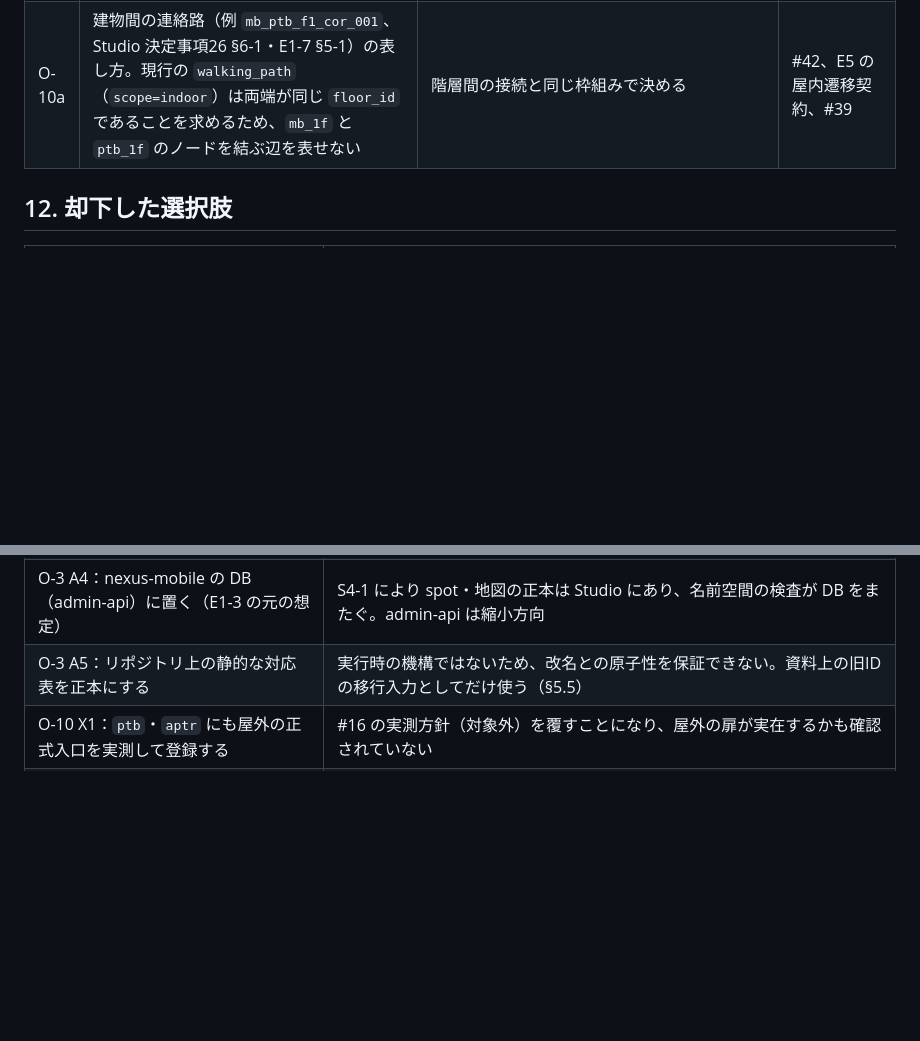
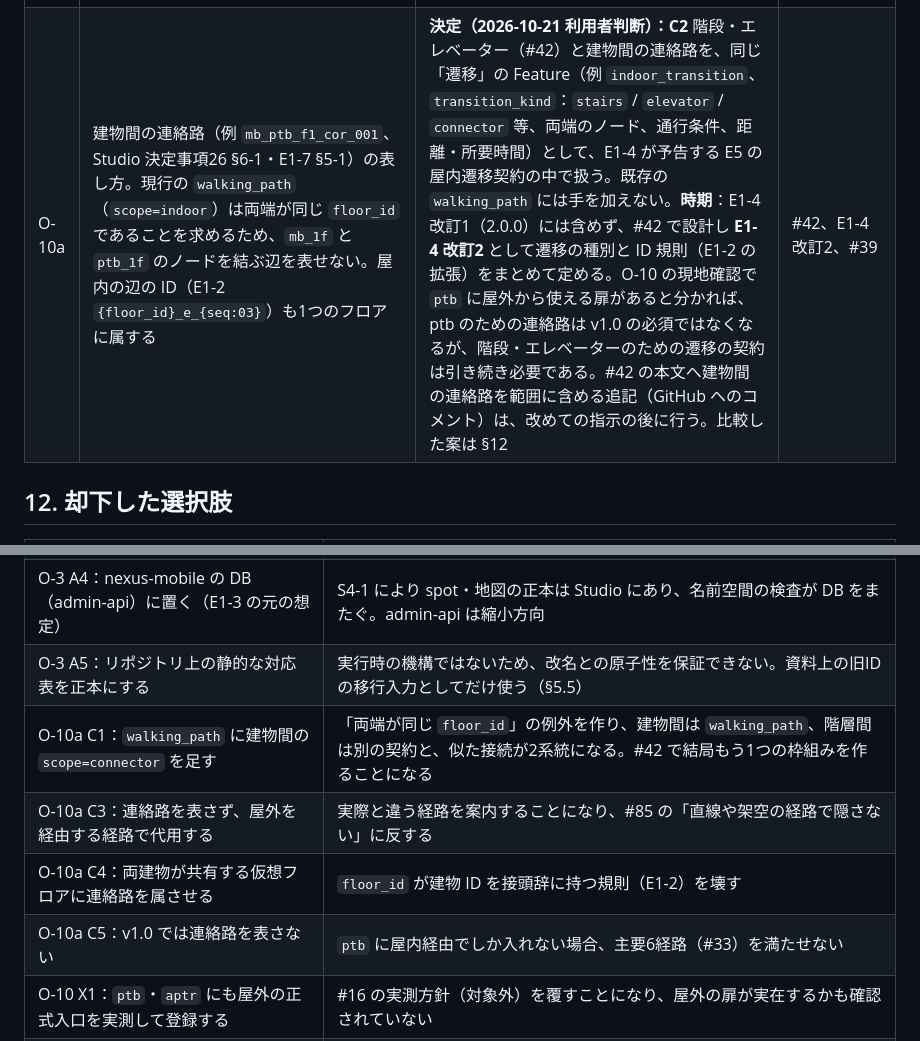
Before and after one commit to m0o9l0v3/NexusMobile, a Markdown page: docs/decisions/E2-5-participant-data-delivery-v2.md, 2 parts joined by grey strips. GitHub-like rendering; blank space fills up the shorter version.

```diff
--- a/docs/decisions/E2-5-participant-data-delivery-v2.md
+++ b/docs/decisions/E2-5-participant-data-delivery-v2.md
@@ -552,7 +552,7 @@ S4-1 により地図の正本は Studio にある。admin-api に残る MapDatas
 | O-9a | 更新確認の最小間隔の値 | **決定（2026-10-21 利用者判断）：I-5** 応答ヘッダー `Nexus-Recheck-After` で public-api が間隔を指示する。既定 300 秒、iOS は 60〜3600 秒に収め、ヘッダーが無ければ 300 秒（いずれも仮の値、当日の運用で見直す）。手動の再読み込みの扱いは #84 に委ねる（§4.1、§6 規則10）。比較した案は §12 | #22b、#23、#84 |
 | O-9b | ログ送信（`POST /api/logs`・`/batch`）と構内 NAT。IP ごとの上限により、来場者が多いと 429 になりうる（`docs/rate-limiting.md` の既知の制約）。本契約の範囲外とし、[#107](https://github.com/m0o9l0v3/NexusMobile/issues/107)（2026-10-21 登録）で扱う | ログ送信の上限・単位、iOS のログ送信の有無と再送方針 | [#107](https://github.com/m0o9l0v3/NexusMobile/issues/107)（E8-4 の続き） |
 | O-10 | `ptb`・`aptr` の入口と到達ノード。`map-data/README.md` は「`ptb` と `aptr` は屋外直結入口の対象外なので登録しない」としている。一方、建物の到達ノードの規則（E1-4 改訂1 §4.3）は `is_primary` の `formal_entrance` を前提とし、主要6経路（#33）と E1-4 改訂1 §8 は「屋外→ptb 正式入口」を挙げている。このままでは `ptb`・`aptr` を目的地にしたときの到達ノードを求められない | **決定（2026-10-21 利用者判断）：X3** `building` に任意の `access_node_id` を追加し（E1-4 改訂1 §4.4・R-8）、正式入口を持たない `ptb`・`aptr` はこれで到達ノードを指定する。正式入口の意味と #16 の実測方針は変えない。手順：(1) オーナーが現地で、来場者が `ptb`・`aptr` にどこから入るか（`mb` からの連絡路か、屋外の扉か、他の建物経由か）を確認し、#16 で対象外とした理由を記録する。(2) 確認の結果に基づき、指定する到達ノードをデータ作成（#39）で決める。推測で指定しない。(3) 建物間の連絡路の表し方は O-10a で決める。(4) #33 の「屋外→ptb 正式入口」の文言を確認の結果に合わせて改める。#33 へのコメントは改めての指示の後に行う。比較した案は §12 | オーナー（手順1）、#39、#33 |
-| O-10a | 建物間の連絡路（例 `mb_ptb_f1_cor_001`、Studio 決定事項26 §6-1・E1-7 §5-1）の表し方。現行の `walking_path`（`scope=indoor`）は両端が同じ `floor_id` であることを求めるため、`mb_1f` と `ptb_1f` のノードを結ぶ辺を表せない | 階層間の接続と同じ枠組みで決める | #42、E5 の屋内遷移契約、#39 |
+| O-10a | 建物間の連絡路（例 `mb_ptb_f1_cor_001`、Studio 決定事項26 §6-1・E1-7 §5-1）の表し方。現行の `walking_path`（`scope=indoor`）は両端が同じ `floor_id` であることを求めるため、`mb_1f` と `ptb_1f` のノードを結ぶ辺を表せない。屋内の辺の ID（E1-2 `{floor_id}_e_{seq:03}`）も1つのフロアに属する | **決定（2026-10-21 利用者判断）：C2** 階段・エレベーター（#42）と建物間の連絡路を、同じ「遷移」の Feature（例 `indoor_transition`、`transition_kind`：`stairs` / `elevator` / `connector` 等、両端のノード、通行条件、距離・所要時間）として、E1-4 が予告する E5 の屋内遷移契約の中で扱う。既存の `walking_path` には手を加えない。**時期**：E1-4 改訂1（2.0.0）には含めず、#42 で設計し **E1-4 改訂2** として遷移の種別と ID 規則（E1-2 の拡張）をまとめて定める。O-10 の現地確認で `ptb` に屋外から使える扉があると分かれば、ptb のための連絡路は v1.0 の必須ではなくなるが、階段・エレベーターのための遷移の契約は引き続き必要である。#42 の本文へ建物間の連絡路を範囲に含める追記（GitHub へのコメント）は、改めての指示の後に行う。比較した案は §12 | #42、E1-4 改訂2、#39 |
 
 ## 12. 却下した選択肢
 
@@ -596,6 +596,10 @@ S4-1 により地図の正本は Studio にある。admin-api に残る MapDatas
 | O-3 A3：地図の公開版（GeoJSON `nexus.id_aliases`）に持たせる | 地図を過去の版へ戻すと alias が消える。Spot だけの改名にも地図の公開が必要になる。draft や他版との衝突を検査できない |
 | O-3 A4：nexus-mobile の DB（admin-api）に置く（E1-3 の元の想定） | S4-1 により spot・地図の正本は Studio にあり、名前空間の検査が DB をまたぐ。admin-api は縮小方向 |
 | O-3 A5：リポジトリ上の静的な対応表を正本にする | 実行時の機構ではないため、改名との原子性を保証できない。資料上の旧ID の移行入力としてだけ使う（§5.5） |
+| O-10a C1：`walking_path` に建物間の `scope=connector` を足す | 「両端が同じ `floor_id`」の例外を作り、建物間は `walking_path`、階層間は別の契約と、似た接続が2系統になる。#42 で結局もう1つの枠組みを作ることになる |
+| O-10a C3：連絡路を表さず、屋外を経由する経路で代用する | 実際と違う経路を案内することになり、#85 の「直線や架空の経路で隠さない」に反する |
+| O-10a C4：両建物が共有する仮想フロアに連絡路を属させる | `floor_id` が建物 ID を接頭辞に持つ規則（E1-2）を壊す |
+| O-10a C5：v1.0 では連絡路を表さない | `ptb` に屋内経由でしか入れない場合、主要6経路（#33）を満たせない |
 | O-10 X1：`ptb`・`aptr` にも屋外の正式入口を実測して登録する | #16 の実測方針（対象外）を覆すことになり、屋外の扉が実在するかも確認されていない |
 | O-10 X2：建物間の連絡口も `formal_entrance` として登録する | `outside_node_id` は `outdoor_node` という E1-4 の正式入口の契約に反し、意味の変更（メジャー版）になる |
 | O-10 X4：`ptb`・`aptr` は建物としては目的地にせず、中の部屋だけを目的地にする | 来場者が「実習棟」を選べず、#33 の経路定義も作り直しになる |
```
Also changed, not shown: docs/decisions/E1-4-r1-destination-features.md (+2 -2 lines), docs/decisions/E1-7-room-canonical-ids.md (+1 -1 lines).
